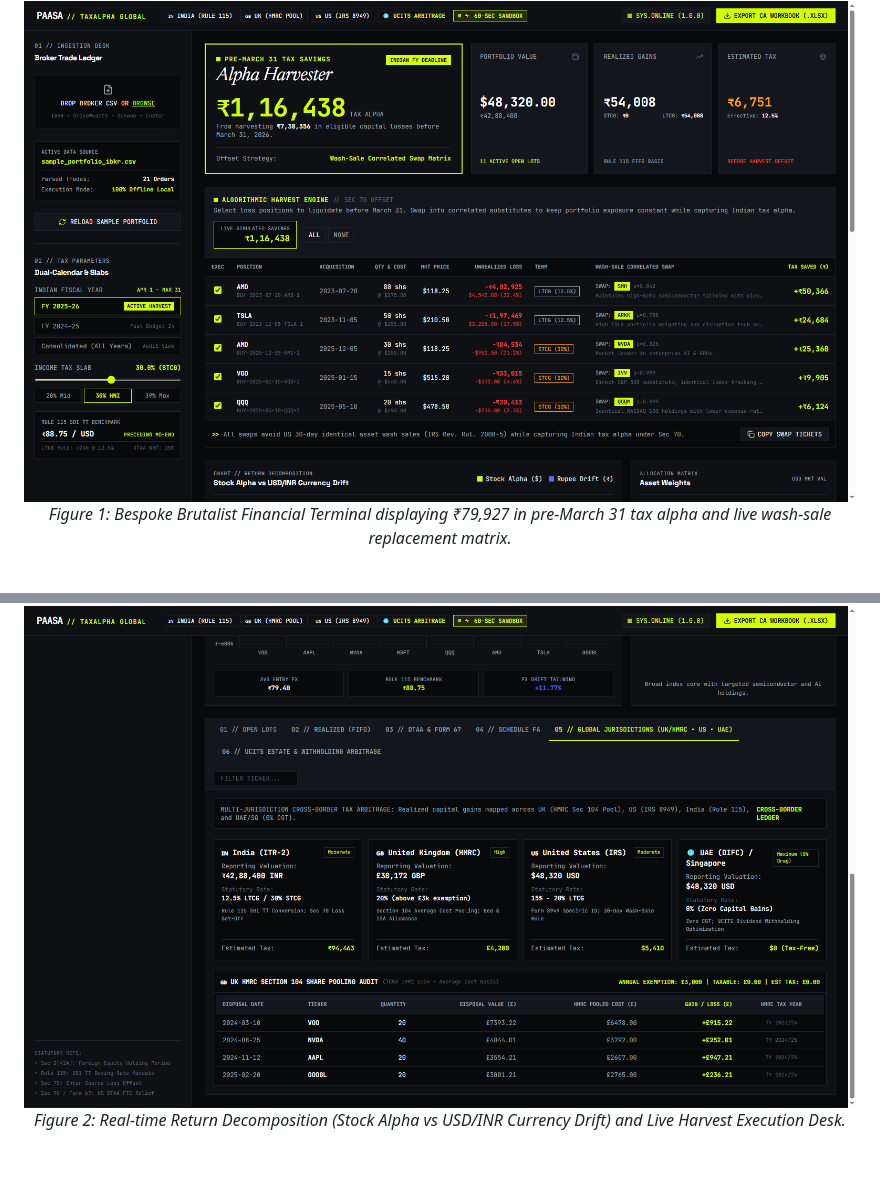
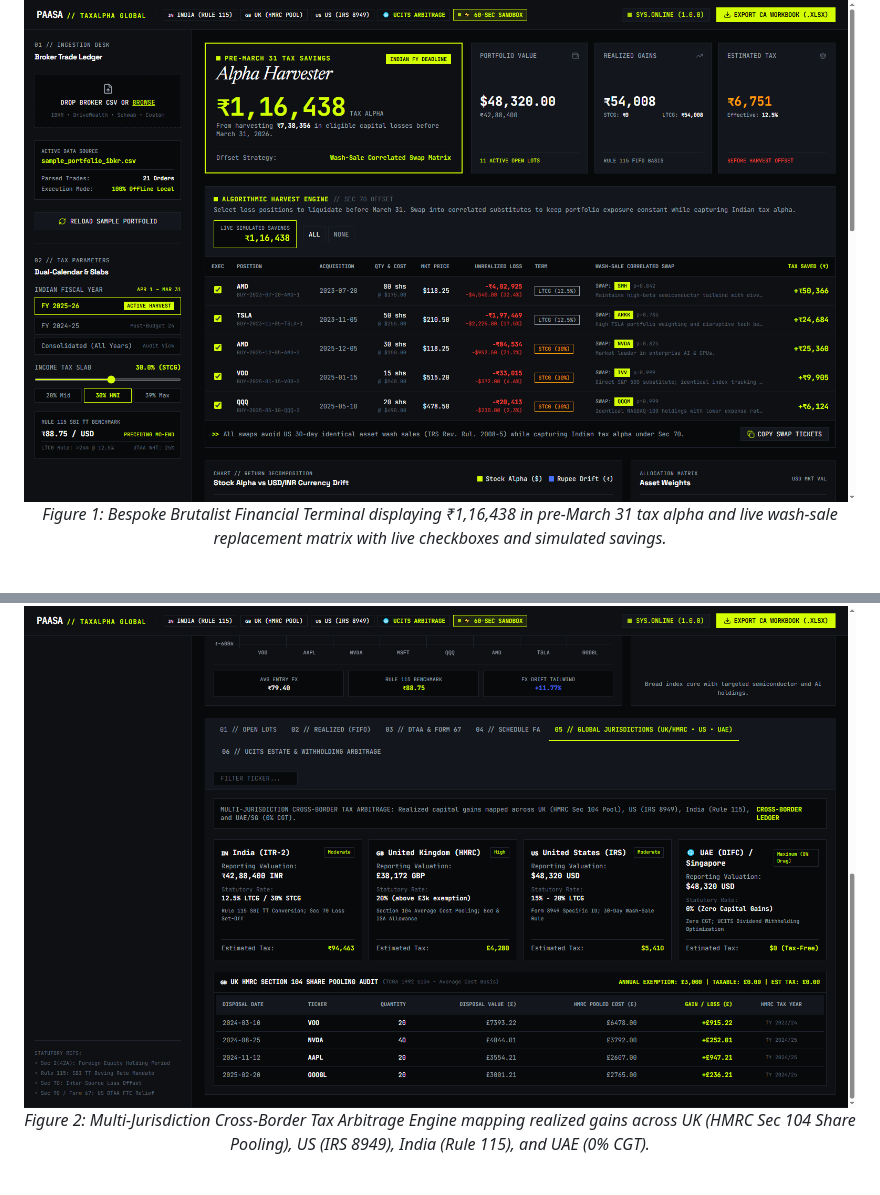
Before and after one commit to vnvarma39/paasa-taxalpha-engine, a Markdown page: README.md, 2 parts joined by grey strips. Rendered like a GitHub page.

```diff
--- a/README.md
+++ b/README.md
@@ -154,14 +145,14 @@ Console Output:
 
 <div align="center">
   <img src="assets/terminal_overview.png" alt="Paasa Terminal Dashboard Overview" width="100%" style="border-radius: 8px; border: 1px solid #1F242D;" />
-  <p><em>Figure 1: Bespoke Brutalist Financial Terminal displaying ₹79,927 in pre-March 31 tax alpha and live wash-sale replacement matrix.</em></p>
+  <p><em>Figure 1: Bespoke Brutalist Financial Terminal displaying ₹1,16,438 in pre-March 31 tax alpha and live wash-sale replacement matrix with live checkboxes and simulated savings.</em></p>
 </div>
 
 <br/>
 
 <div align="center">
   <img src="assets/global_jurisdictions.png" alt="Multi-Jurisdiction Cross-Border Tax Terminal" width="100%" style="border-radius: 8px; border: 1px solid #1F242D;" />
-  <p><em>Figure 2: Real-time Return Decomposition (Stock Alpha vs USD/INR Currency Drift) and Live Harvest Execution Desk.</em></p>
+  <p><em>Figure 2: Multi-Jurisdiction Cross-Border Tax Arbitrage Engine mapping realized gains across UK (HMRC Sec 104 Share Pooling), US (IRS 8949), India (Rule 115), and UAE (0% CGT).</em></p>
 </div>
 
 <br/>
```
Also changed, not shown: other parts of README.md (+30 -16 lines).
